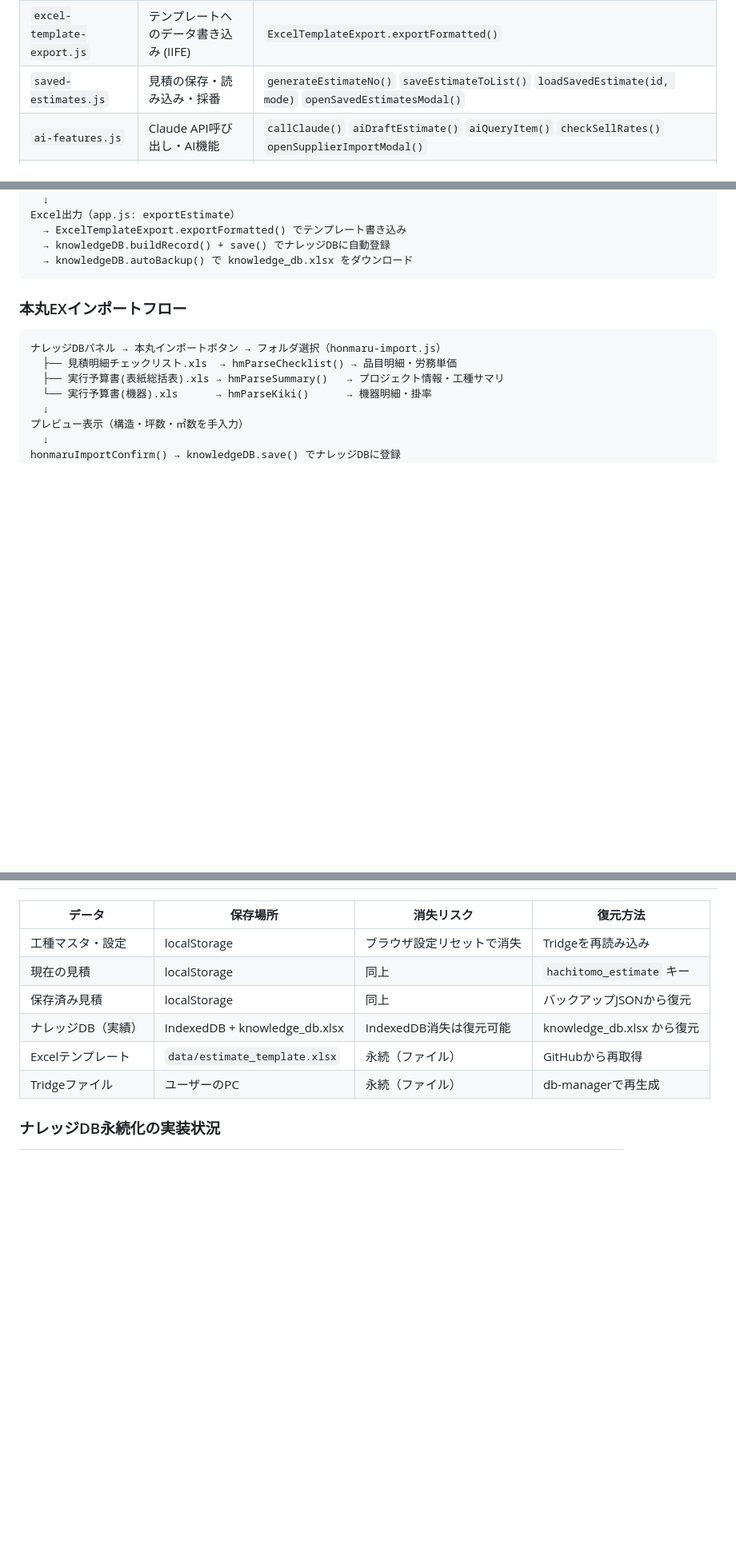
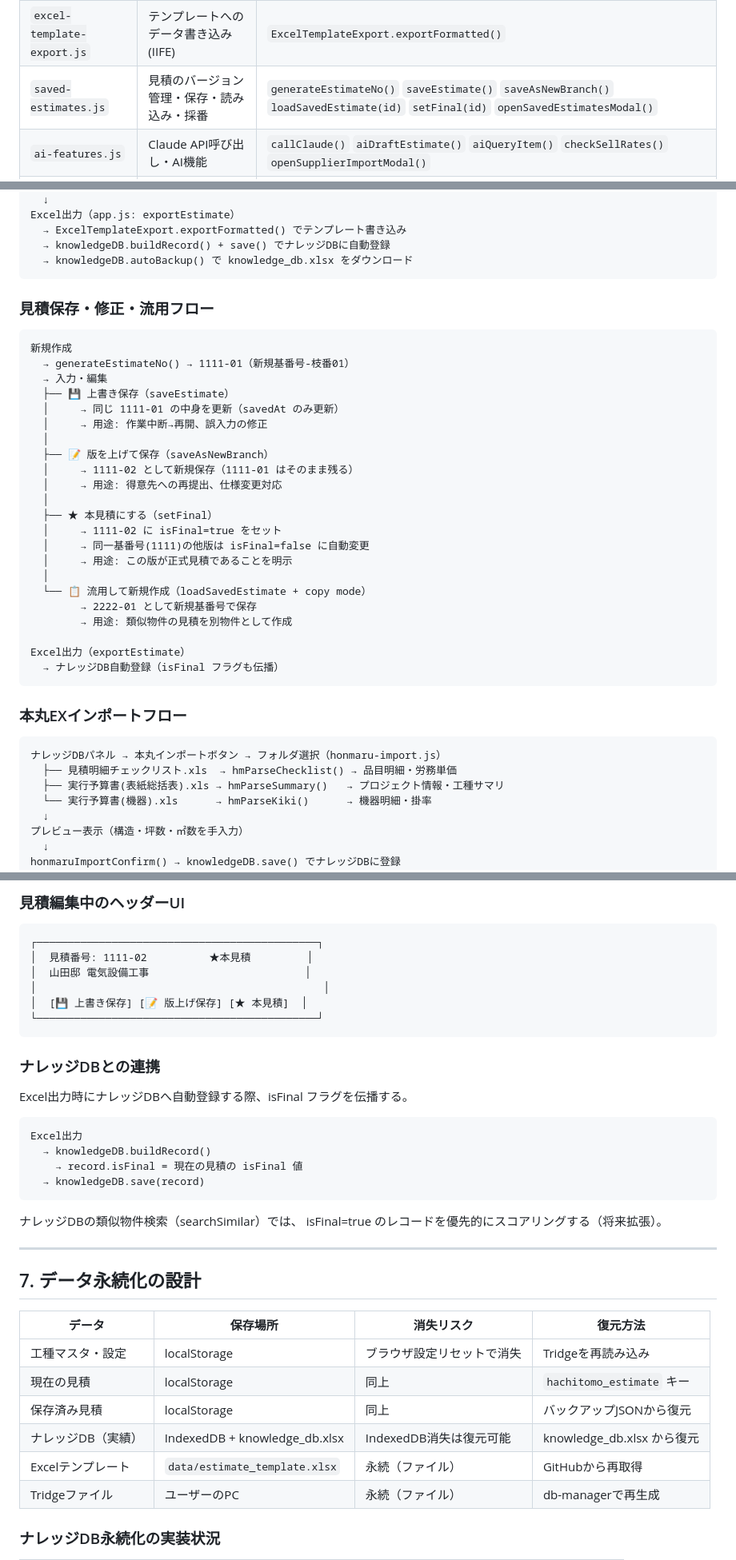
Before and after one commit to tomokazu-8/estimate-app, a Markdown page: ARCHITECTURE.md, 3 parts joined by grey strips. Shown at 80% size. Rendered like a GitHub page; blank space fills up the shorter version.

````diff
--- a/ARCHITECTURE.md
+++ b/ARCHITECTURE.md
@@ -93,7 +93,7 @@ tridge-manager.js — Tridgeマスタ管理UI（db-manager統合）
 | `calc-engine.js` | 自動計算行追加・運搬費算出 | `addAutoCalcRows()` `calcAutoRows()` `calcTransport()` |
 | `excel-loader.js` | Tridge（Excel）の読み込み・適用 | `loadExcelDB(file)` `getCol(row, ...names)` `showDbOverlay()` `updateDbStatus()` |
 | `excel-template-export.js` | テンプレートへのデータ書き込み (IIFE) | `ExcelTemplateExport.exportFormatted()` |
-| `saved-estimates.js` | 見積の保存・読み込み・採番 | `generateEstimateNo()` `saveEstimateToList()` `loadSavedEstimate(id, mode)` `openSavedEstimatesModal()` |
+| `saved-estimates.js` | 見積のバージョン管理・保存・読み込み・採番 | `generateEstimateNo()` `saveEstimate()` `saveAsNewBranch()` `loadSavedEstimate(id)` `setFinal(id)` `openSavedEstimatesModal()` |
 | `ai-features.js` | Claude API呼び出し・AI機能 | `callClaude()` `aiDraftEstimate()` `aiQueryItem()` `checkSellRates()` `openSupplierImportModal()` |
 | `app.js` | メインUI・イベント処理・工種合計計算 | `navigate()` `renderItems()` `exportEstimate()` `getCatTotal()` `getCatAmount()` `applyTridgeCategories()` `recalcAll()` `showToast()` `formatNum()` |
 | `tridge-manager.js` | Tridgeマスタ管理・Deckへの適用 | `tmInit()` `tmLoadToEstimate()` |
@@ -120,6 +120,33 @@ Excel出力（app.js: exportEstimate）
   → ExcelTemplateExport.exportFormatted() でテンプレート書き込み
   → knowledgeDB.buildRecord() + save() でナレッジDBに自動登録
   → knowledgeDB.autoBackup() で knowledge_db.xlsx をダウンロード
+```
+
+### 見積保存・修正・流用フロー
+
+```
+新規作成
+  → generateEstimateNo() → 1111-01（新規基番号-枝番01）
+  → 入力・編集
+  ├── 💾 上書き保存（saveEstimate）
+  │     → 同じ 1111-01 の中身を更新（savedAt のみ更新）
+  │     → 用途: 作業中断→再開、誤入力の修正
+  │
+  ├── 📝 版を上げて保存（saveAsNewBranch）
+  │     → 1111-02 として新規保存（1111-01 はそのまま残る）
+  │     → 用途: 得意先への再提出、仕様変更対応
+  │
+  ├── ★ 本見積にする（setFinal）
+  │     → 1111-02 に isFinal=true をセット
+  │     → 同一基番号(1111)の他版は isFinal=false に自動変更
+  │     → 用途: この版が正式見積であることを明示
+  │
+  └── 📋 流用して新規作成（loadSavedEstimate + copy mode）
+        → 2222-01 として新規基番号で保存
+        → 用途: 類似物件の見積を別物件として作成
+
+Excel出力（exportEstimate）
+  → ナレッジDB自動登録（isFinal フラグも伝播）
 ```
 
 ### 本丸EXインポートフロー
@@ -291,3 +407,31 @@ honmaruImportConfirm() → knowledgeDB.save() でナレッジDBに登録
+### 見積編集中のヘッダーUI
+
+```
+┌─────────────────────────────────────────────┐
+│  見積番号: 1111-02          ★本見積         │
+│  山田邸 電気設備工事                         │
+│                                              │
+│  [💾 上書き保存] [📝 版上げ保存] [★ 本見積]  │
+└─────────────────────────────────────────────┘
+```
+
+### ナレッジDBとの連携
+
+Excel出力時にナレッジDBへ自動登録する際、isFinal フラグを伝播する。
+
+```
+Excel出力
+  → knowledgeDB.buildRecord()
+    → record.isFinal = 現在の見積の isFinal 値
+  → knowledgeDB.save(record)
+```
+
+ナレッジDBの類似物件検索（searchSimilar）では、
+isFinal=true のレコードを優先的にスコアリングする（将来拡張）。
+
+---
+
+## 7. データ永続化の設計
 
 | データ | 保存場所 | 消失リスク | 復元方法 |
 |--------|---------|-----------|----------|
````
Also changed, not shown: other parts of ARCHITECTURE.md (+102 -6 lines).
